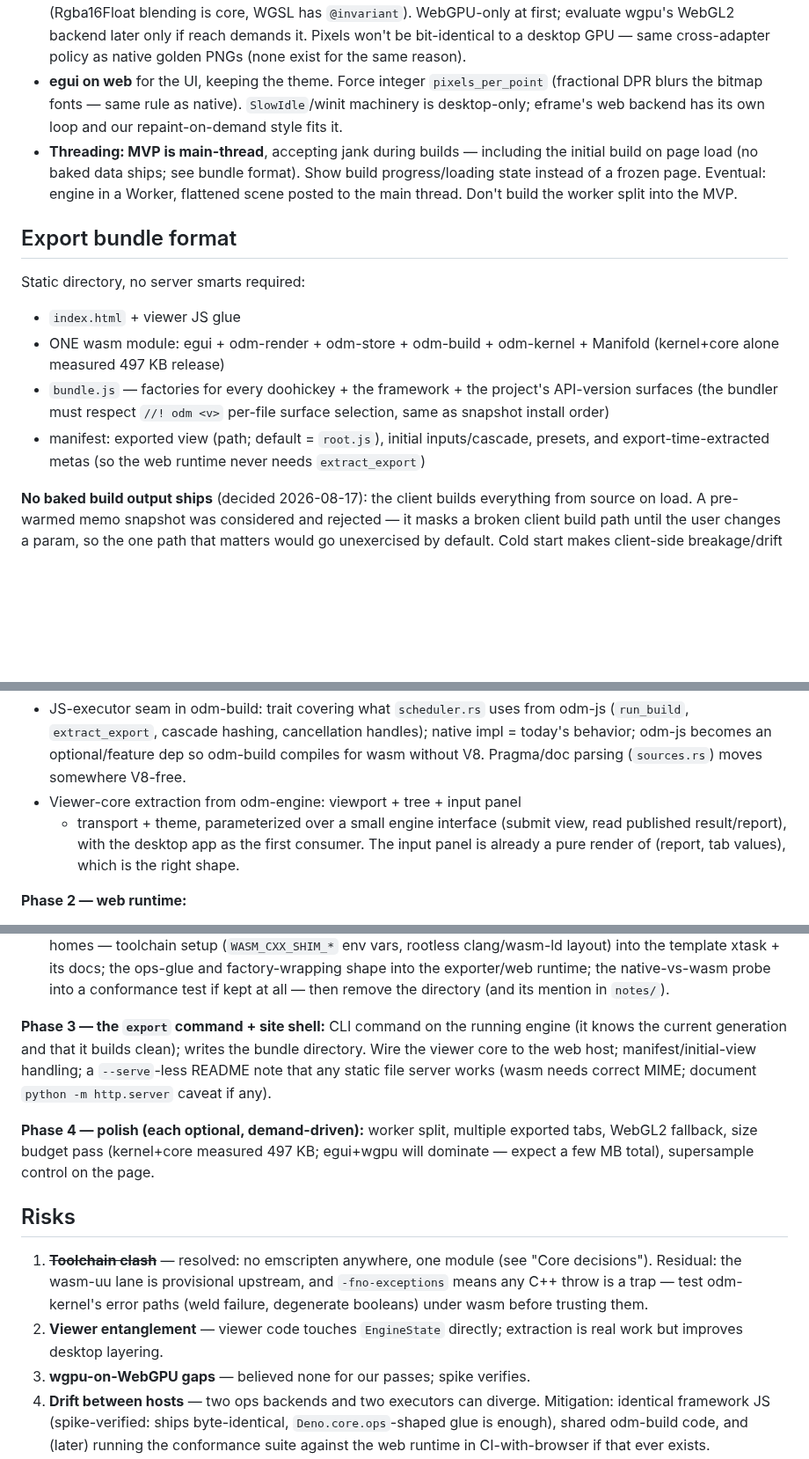
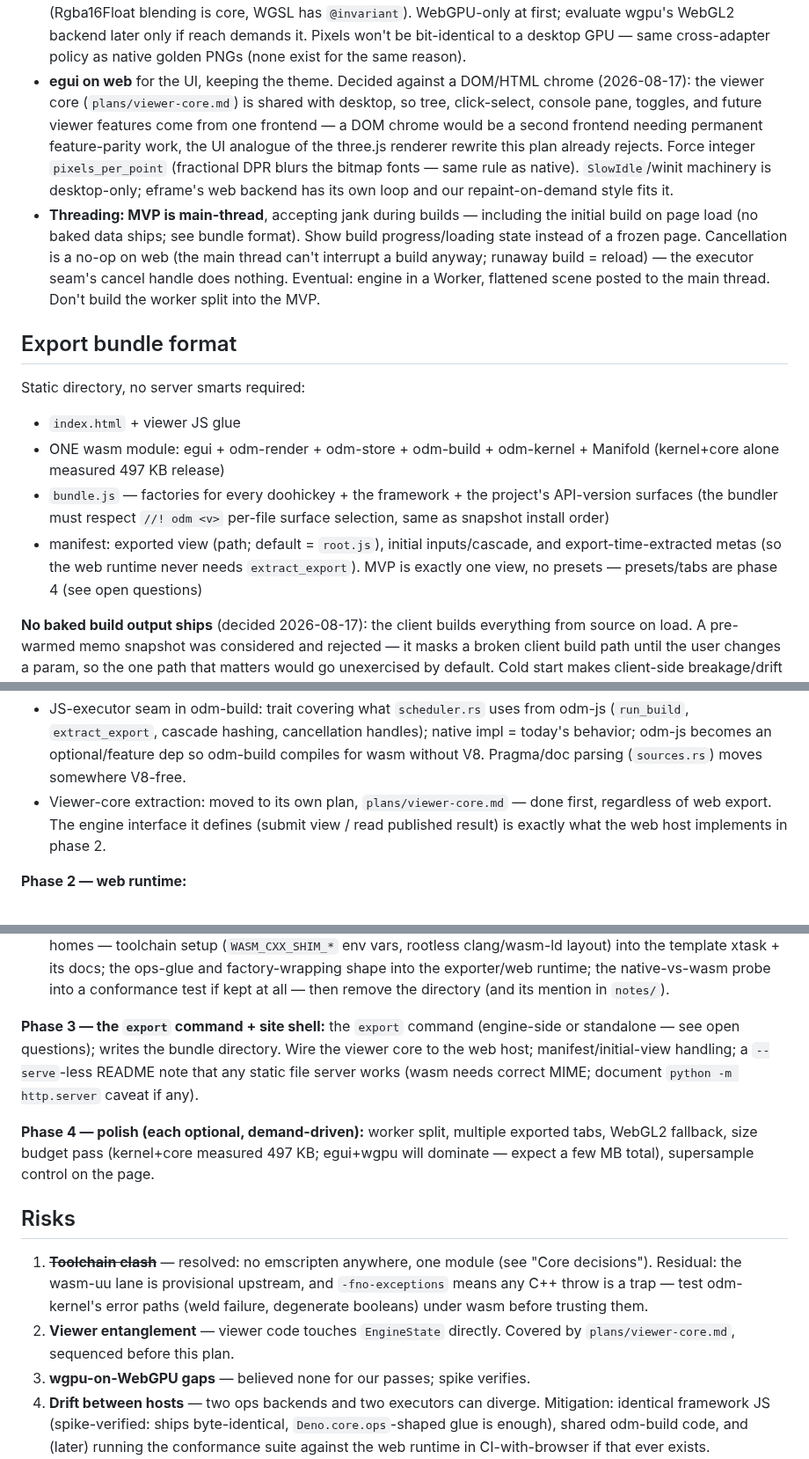
Before and after one commit to wmww/odm, a Markdown page: plans/web-export.md, 3 parts joined by grey strips. Shown at 88% size. Rendered like a GitHub page; blank space fills up the shorter version.

Commit message:
Split viewer-core into its own plan; web-export: egui decision, MVP trims
Co-Authored-By: Claude Fable 5 <noreply@anthropic.com>

```diff
--- a/plans/web-export.md
+++ b/plans/web-export.md
@@ -73,15 +73,23 @@ rewrite.
   WebGL2 backend later only if reach demands it.
   Pixels won't be bit-identical to a desktop GPU — same cross-adapter
   policy as native golden PNGs (none exist for the same reason).
-- **egui on web** for the UI, keeping the theme. Force integer
+- **egui on web** for the UI, keeping the theme. Decided against a
+  DOM/HTML chrome (2026-08-17): the viewer core
+  (`plans/viewer-core.md`) is shared with desktop, so tree,
+  click-select, console pane, toggles, and future viewer features come
+  from one frontend — a DOM chrome would be a second frontend needing
+  permanent feature-parity work, the UI analogue of the three.js
+  renderer rewrite this plan already rejects. Force integer
   `pixels_per_point` (fractional DPR blurs the bitmap fonts — same rule
   as native). `SlowIdle`/winit machinery is desktop-only; eframe's web
   backend has its own loop and our repaint-on-demand style fits it.
 - **Threading: MVP is main-thread**, accepting jank during builds —
   including the initial build on page load (no baked data ships; see
   bundle format). Show build progress/loading state instead of a frozen
-  page. Eventual: engine in a Worker, flattened scene posted to the
-  main thread. Don't build the worker split into the MVP.
+  page. Cancellation is a no-op on web (the main thread can't interrupt
+  a build anyway; runaway build = reload) — the executor seam's cancel
+  handle does nothing. Eventual: engine in a Worker, flattened scene
+  posted to the main thread. Don't build the worker split into the MVP.
 
 ## Export bundle format
 
@@ -94,8 +102,9 @@ Static directory, no server smarts required:
   project's API-version surfaces (the bundler must respect `//! odm <v>`
   per-file surface selection, same as snapshot install order)
 - manifest: exported view (path; default = `root.js`), initial
-  inputs/cascade, presets, and export-time-extracted metas (so the web
-  runtime never needs `extract_export`)
+  inputs/cascade, and export-time-extracted metas (so the web runtime
+  never needs `extract_export`). MVP is exactly one view, no presets —
+  presets/tabs are phase 4 (see open questions)
 
 **No baked build output ships** (decided 2026-08-17): the client builds
 everything from source on load. A pre-warmed memo snapshot was
@@ -178,11 +190,10 @@ landable alone):
   cancellation handles); native impl = today's behavior; odm-js becomes
   an optional/feature dep so odm-build compiles for wasm without V8.
   Pragma/doc parsing (`sources.rs`) moves somewhere V8-free.
-- Viewer-core extraction from odm-engine: viewport + tree + input panel
-  + transport + theme, parameterized over a small engine interface
-  (submit view, read published result/report), with the desktop app as
-  the first consumer. The input panel is already a pure render of
-  (report, tab values), which is the right shape.
+- Viewer-core extraction: moved to its own plan,
+  `plans/viewer-core.md` — done first, regardless of web export. The
+  engine interface it defines (submit view / read published result) is
+  exactly what the web host implements in phase 2.
 
 **Phase 2 — web runtime:**
 
@@ -202,9 +213,9 @@ landable alone):
   conformance test if kept at all — then remove the directory (and its
   mention in `notes/`).
 
-**Phase 3 — the `export` command + site shell:** CLI command on the
-running engine (it knows the current generation and that it builds
-clean); writes the bundle directory. Wire the viewer core to the web host;
+**Phase 3 — the `export` command + site shell:** the `export` command
+(engine-side or standalone — see open questions); writes the bundle
+directory. Wire the viewer core to the web host;
 manifest/initial-view handling; a `--serve`-less README note that any
 static file server works (wasm needs correct MIME; document
 `python -m http.server` caveat if any).
@@ -222,7 +233,8 @@ supersample control on the page.
    trap — test odm-kernel's error paths (weld failure, degenerate
    booleans) under wasm before trusting them.
 2. **Viewer entanglement** — viewer code touches `EngineState`
-   directly; extraction is real work but improves desktop layering.
+   directly. Covered by `plans/viewer-core.md`, sequenced before this
+   plan.
 3. **wgpu-on-WebGPU gaps** — believed none for our passes; spike
    verifies.
 4. **Drift between hosts** — two ops backends and two executors can
```
Also changed, not shown: other parts of plans/web-export.md (+10 -5 lines), plans/viewer-core.md (added, +44 -0 lines).
